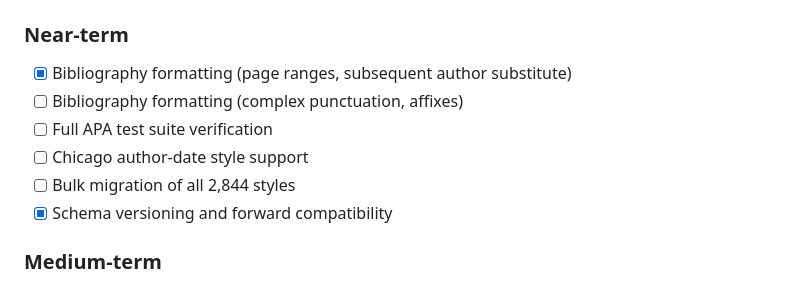
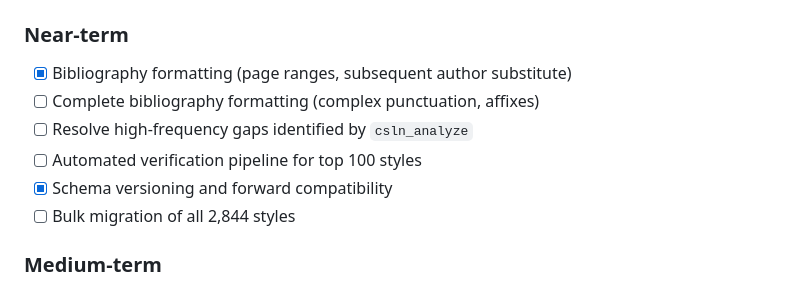
Before and after one commit to bdarcus/csl26, a Markdown page: README.md, the part around the change. Rendered like a GitHub page.

Commit message:
docs: generalize roadmap to align with analyzer strategy

```diff
--- a/README.md
+++ b/README.md
@@ -345,11 +345,11 @@ This schema can be used to validate styles or provide intellisense in editors li
 
 ### Near-term
 - [x] Bibliography formatting (page ranges, subsequent author substitute)
-- [ ] Bibliography formatting (complex punctuation, affixes)
-- [ ] Full APA test suite verification
-- [ ] Chicago author-date style support
+- [ ] Complete bibliography formatting (complex punctuation, affixes)
+- [ ] Resolve high-frequency gaps identified by `csln_analyze`
+- [ ] Automated verification pipeline for top 100 styles
+- [x] Schema versioning and forward compatibility
 - [ ] Bulk migration of all 2,844 styles
-- [x] Schema versioning and forward compatibility
 
 ### Medium-term
 - [ ] WASM build for browser use
```
